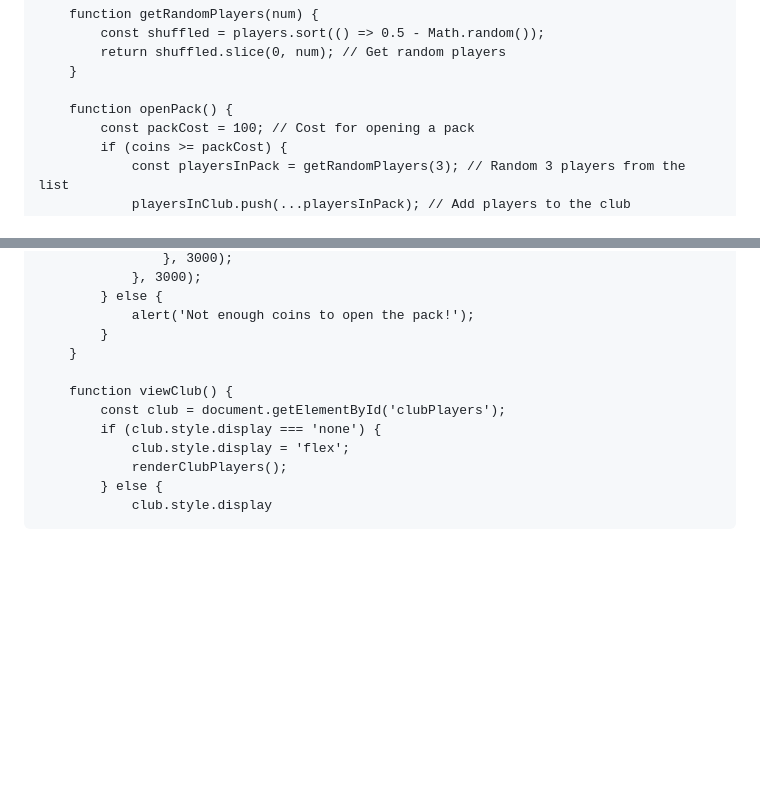
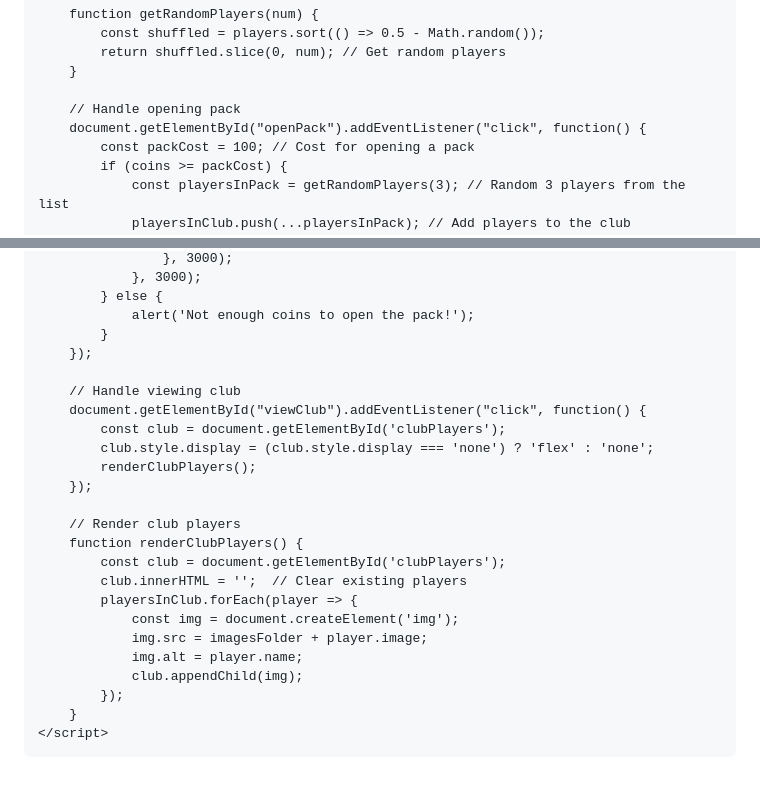
Before and after one commit to Jonny606/Nin, a Markdown page: README.md, 2 parts joined by grey strips. Rendered like a GitHub page; blank space fills up the shorter version.

```diff
--- a/README.md
+++ b/README.md
@@ -97,7 +97,8 @@
             return shuffled.slice(0, num); // Get random players
         }
 
-        function openPack() {
+        // Handle opening pack
+        document.getElementById("openPack").addEventListener("click", function() {
             const packCost = 100; // Cost for opening a pack
             if (coins >= packCost) {
                 const playersInPack = getRandomPlayers(3); // Random 3 players from the list
@@ -136,12 +137,26 @@
             } else {
                 alert('Not enough coins to open the pack!');
             }
+        });
+
+        // Handle viewing club
+        document.getElementById("viewClub").addEventListener("click", function() {
+            const club = document.getElementById('clubPlayers');
+            club.style.display = (club.style.display === 'none') ? 'flex' : 'none';
+            renderClubPlayers();
+        });
+
+        // Render club players
+        function renderClubPlayers() {
+            const club = document.getElementById('clubPlayers');
+            club.innerHTML = '';  // Clear existing players
+            playersInClub.forEach(player => {
+                const img = document.createElement('img');
+                img.src = imagesFolder + player.image;
+                img.alt = player.name;
+                club.appendChild(img);
+            });
         }
-
-        function viewClub() {
-            const club = document.getElementById('clubPlayers');
-            if (club.style.display === 'none') {
-                club.style.display = 'flex';
-                renderClubPlayers();
-            } else {
-                club.style.display
+    </script>
+</body>
+</html>
```
Also changed, not shown: other parts of README.md (+3 -3 lines).
